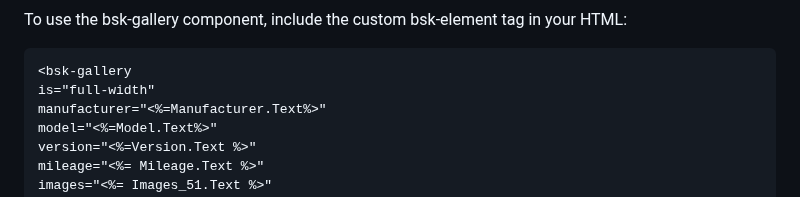
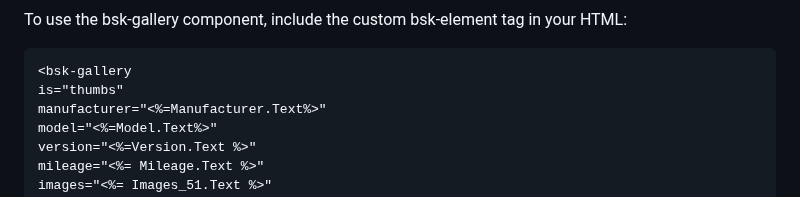
Before and after one commit to Alex-Rafter/wiki, a Markdown page: draft-new-docs.md, the part around the change. GitHub-like rendering.

````diff
--- a/draft-new-docs.md
+++ b/draft-new-docs.md
@@ -34,7 +34,7 @@ To use the bsk-gallery component, include the custom bsk-element tag in your HTM
 
 ```html
 <bsk-gallery
-is="full-width"
+is="thumbs"
 manufacturer="<%=Manufacturer.Text%>"
 model="<%=Model.Text%>"
 version="<%=Version.Text %>"
````
